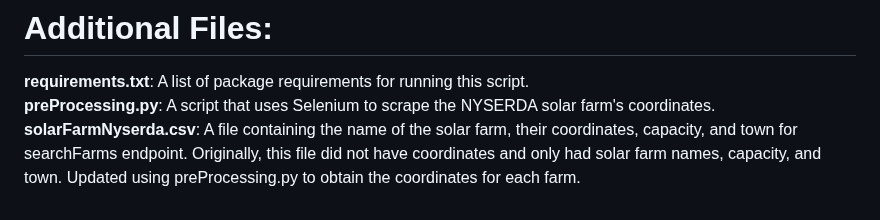
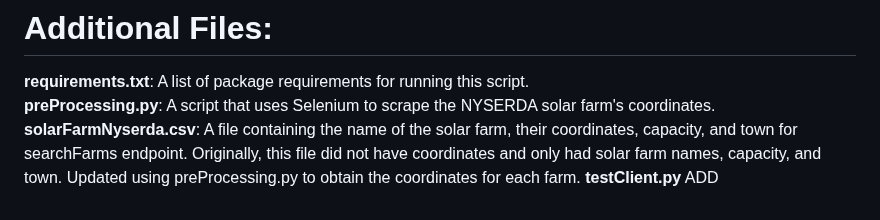
Before and after one commit to nhuynh011/nyserda-weather-api, a Markdown page: README.md, the part around the change. GitHub-like rendering.

```diff
--- a/README.md
+++ b/README.md
@@ -64,3 +64,4 @@ Currently not availible. A future feature that allows clients to download the fi
 **requirements.txt**: A list of package requirements for running this script.<br/>
 **preProcessing.py**: A script that uses Selenium to scrape the NYSERDA solar farm's coordinates.<br/>
 **solarFarmNyserda.csv**: A file containing the name of the solar farm, their coordinates, capacity, and town for searchFarms endpoint. Originally, this file did not have coordinates and only had solar farm names, capacity, and town. Updated using preProcessing.py to obtain the coordinates for each farm.
+**testClient.py** ADD
```
